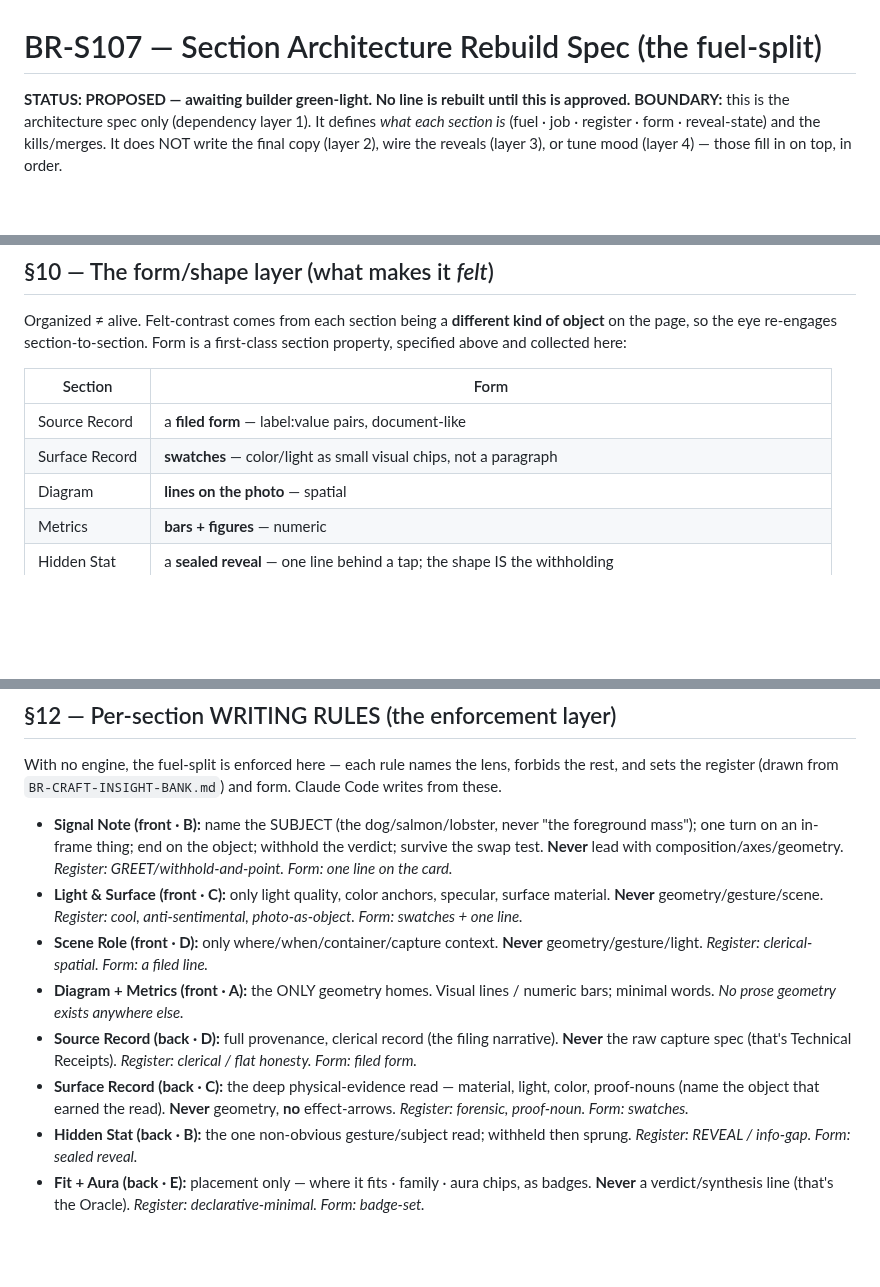
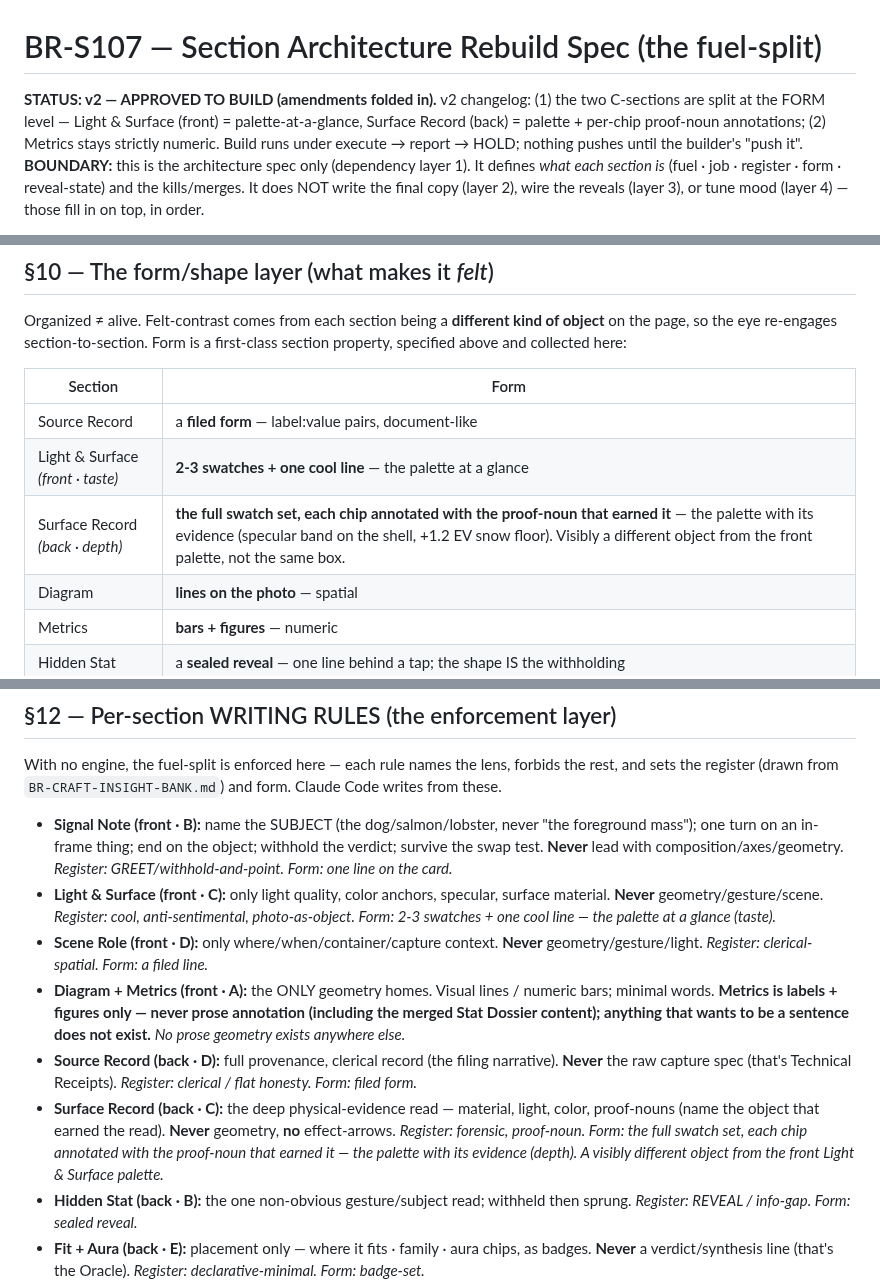
Before and after one commit to Nilsjouna999/blue-room-scan-room, a Markdown page: docs/BR-S107_SECTION_ARCHITECTURE_SPEC.md, 3 parts joined by grey strips. Drawn GitHub-style; blank space fills up the shorter version.

Commit message:
BR-S107 spec v2: two-C form split + Metrics-stays-numeric (approved-to-build)
Folds in the two approved amendments:
1. Light & Surface (front) and Surface Record (back) distinguished at the FORM
   level - front = 2-3 swatches + one cool line (palette at a glance); back =
   full swatch set, each chip annotated with its proof-noun (palette + evidence).
   No longer the same swatch box twice.
2. Metrics stays strictly numeric - labels and figures only, never prose
   annotation; merged Stat Dossier content that wants to be sentences does not
   exist (geometry-prose stays killed).

Status v2 - PROPOSED, approved to build under execute -> report -> HOLD.

Co-Authored-By: Claude Opus 4.8 <noreply@anthropic.com>

```diff
--- a/docs/BR-S107_SECTION_ARCHITECTURE_SPEC.md
+++ b/docs/BR-S107_SECTION_ARCHITECTURE_SPEC.md
@@ -1,6 +1,6 @@
 # BR-S107 — Section Architecture Rebuild Spec (the fuel-split)
 
-**STATUS: PROPOSED — awaiting builder green-light. No line is rebuilt until this is approved.**
+**STATUS: v2 — APPROVED TO BUILD (amendments folded in).** v2 changelog: (1) the two C-sections are split at the FORM level — Light & Surface (front) = palette-at-a-glance, Surface Record (back) = palette + per-chip proof-noun annotations; (2) Metrics stays strictly numeric. Build runs under execute → report → HOLD; nothing pushes until the builder's "push it".
 **BOUNDARY:** this is the architecture spec only (dependency layer 1). It defines *what each section is*
 (fuel · job · register · form · reveal-state) and the kills/merges. It does NOT write the final copy
 (layer 2), wire the reveals (layer 3), or tune mood (layer 4) — those fill in on top, in order.
@@ -136,7 +136,8 @@ here:
 | Section | Form |
 |---|---|
 | Source Record | a **filed form** — label:value pairs, document-like |
-| Surface Record | **swatches** — color/light as small visual chips, not a paragraph |
+| Light & Surface *(front · taste)* | **2-3 swatches + one cool line** — the palette at a glance |
+| Surface Record *(back · depth)* | **the full swatch set, each chip annotated with the proof-noun that earned it** — the palette with its evidence (specular band on the shell, +1.2 EV snow floor). Visibly a different object from the front palette, not the same box. |
 | Diagram | **lines on the photo** — spatial |
 | Metrics | **bars + figures** — numeric |
 | Hidden Stat | a **sealed reveal** — one line behind a tap; the shape IS the withholding |
@@ -165,16 +166,16 @@ register (drawn from `BR-CRAFT-INSIGHT-BANK.md`) and form. Claude Code writes fr
   turn on an in-frame thing; end on the object; withhold the verdict; survive the swap test. **Never** lead
   with composition/axes/geometry. *Register: GREET/withhold-and-point. Form: one line on the card.*
 - **Light & Surface (front · C):** only light quality, color anchors, specular, surface material. **Never**
-  geometry/gesture/scene. *Register: cool, anti-sentimental, photo-as-object. Form: swatches + one line.*
+  geometry/gesture/scene. *Register: cool, anti-sentimental, photo-as-object. Form: 2-3 swatches + one cool line — the palette at a glance (taste).*
 - **Scene Role (front · D):** only where/when/container/capture context. **Never** geometry/gesture/light.
   *Register: clerical-spatial. Form: a filed line.*
-- **Diagram + Metrics (front · A):** the ONLY geometry homes. Visual lines / numeric bars; minimal words.
+- **Diagram + Metrics (front · A):** the ONLY geometry homes. Visual lines / numeric bars; minimal words. **Metrics is labels + figures only — never prose annotation (including the merged Stat Dossier content); anything that wants to be a sentence does not exist.**
   *No prose geometry exists anywhere else.*
 - **Source Record (back · D):** full provenance, clerical record (the filing narrative). **Never** the raw
   capture spec (that's Technical Receipts). *Register: clerical / flat honesty. Form: filed form.*
 - **Surface Record (back · C):** the deep physical-evidence read — material, light, color, proof-nouns
   (name the object that earned the read). **Never** geometry, **no** effect-arrows. *Register: forensic,
-  proof-noun. Form: swatches.*
+  proof-noun. Form: the full swatch set, each chip annotated with the proof-noun that earned it — the palette with its evidence (depth). A visibly different object from the front Light & Surface palette.*
 - **Hidden Stat (back · B):** the one non-obvious gesture/subject read; withheld then sprung. *Register:
   REVEAL / info-gap. Form: sealed reveal.*
 - **Fit + Aura (back · E):** placement only — where it fits · family · aura chips, as badges. **Never** a
```
Also changed, not shown: other parts of docs/BR-S107_SECTION_ARCHITECTURE_SPEC.md (+3 -3 lines).
